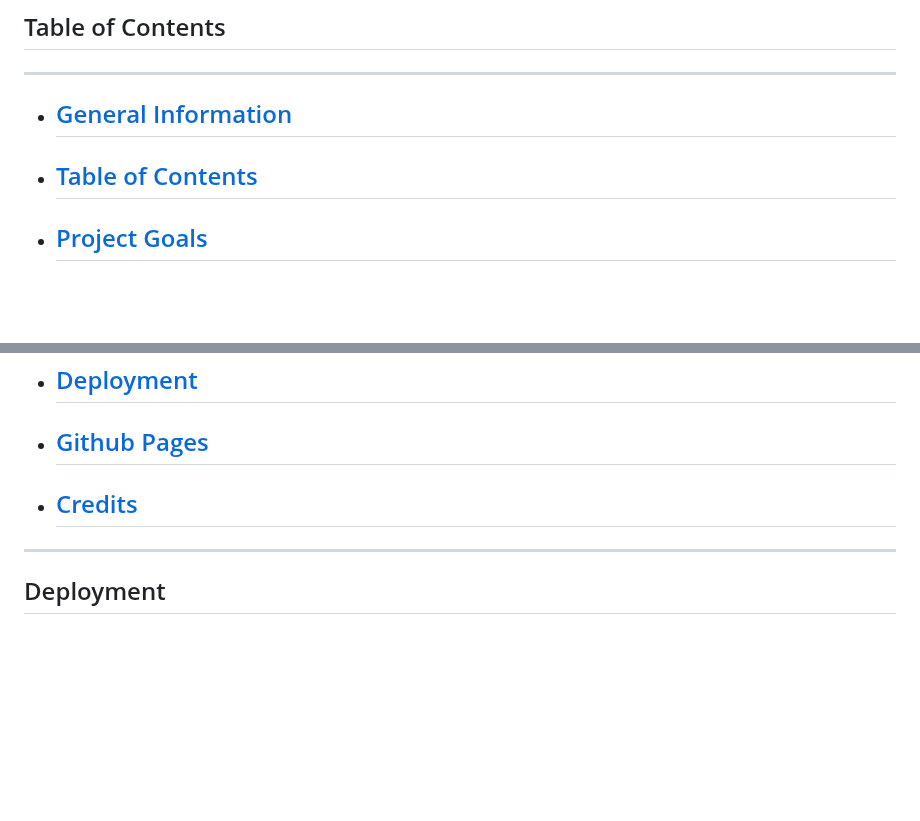
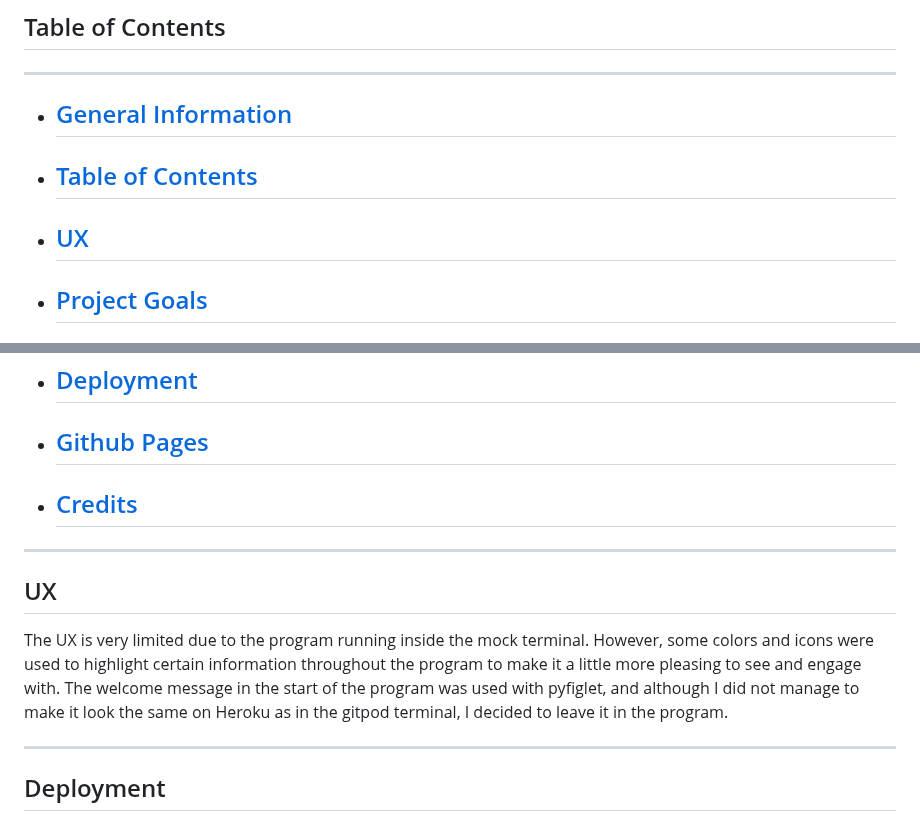
Before and after one commit to gStarhigh/pro3, a Markdown page: README.md, 2 parts joined by grey strips. Drawn GitHub-style; blank space fills up the shorter version.

Commit message:
added some UX information to the readme

```diff
--- a/README.md
+++ b/README.md
@@ -23,6 +25,8 @@ Disclaimer: I could not get the pyfiglet print to look the way I wanted it in th
  - ## [General Information](#general-information)
 
  - ## [Table of Contents](#table-of-contents-1)
+
+ - ## [UX](#UX-1)
 
  - ## [Project Goals](#project-goals-1)
 
@@ -45,6 +49,11 @@ Disclaimer: I could not get the pyfiglet print to look the way I wanted it in th
 - ## [Github Pages](#github-pages-1)
 
 - ## [Credits](#credits-1)
+---
+## UX
+The UX is very limited due to the program running inside the mock terminal. However, some colors and icons were used to highlight certain information throughout the program to make it a little more pleasing to see and engage with.
+The welcome message in the start of the program was used with pyfiglet, and although I did not manage to make it look the same on Heroku as in the gitpod terminal, I decided to leave it in the program.
+
 ---
 ## Deployment
 Creating the Heroku app
```
Also changed, not shown: other parts of README.md (+2 -0 lines).
